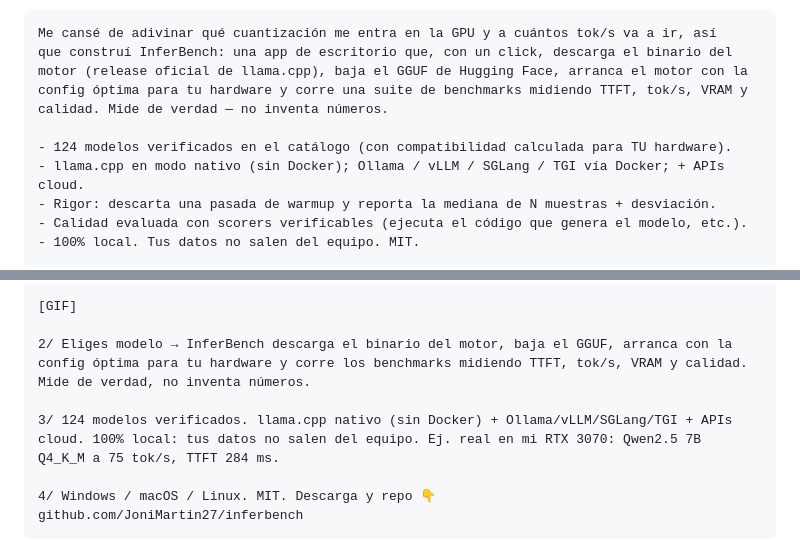
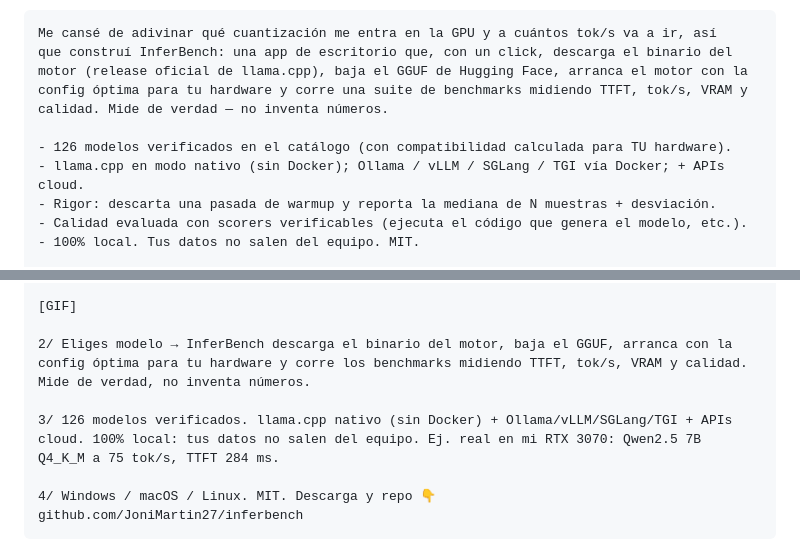
Before and after one commit to JoniMartin27/inferbench, a Markdown page: LAUNCH-POSTS.md, 2 parts joined by grey strips. Rendered like a GitHub page.

```diff
--- a/LAUNCH-POSTS.md
+++ b/LAUNCH-POSTS.md
@@ -22,7 +22,7 @@ motor (release oficial de llama.cpp), baja el GGUF de Hugging Face, arranca el m
 config óptima para tu hardware y corre una suite de benchmarks midiendo TTFT, tok/s, VRAM y
 calidad. Mide de verdad — no inventa números.
 
-- 124 modelos verificados en el catálogo (con compatibilidad calculada para TU hardware).
+- 126 modelos verificados en el catálogo (con compatibilidad calculada para TU hardware).
 - llama.cpp en modo nativo (sin Docker); Ollama / vLLM / SGLang / TGI vía Docker; + APIs cloud.
 - Rigor: descarta una pasada de warmup y reporta la mediana de N muestras + desviación.
 - Calidad evaluada con scorers verificables (ejecuta el código que genera el modelo, etc.).
@@ -85,7 +85,7 @@ source, sin Docker, sin CLI. 🧵
 config óptima para tu hardware y corre los benchmarks midiendo TTFT, tok/s, VRAM y calidad.
 Mide de verdad, no inventa números.
 
-3/ 124 modelos verificados. llama.cpp nativo (sin Docker) + Ollama/vLLM/SGLang/TGI + APIs
+3/ 126 modelos verificados. llama.cpp nativo (sin Docker) + Ollama/vLLM/SGLang/TGI + APIs
 cloud. 100% local: tus datos no salen del equipo. Ej. real en mi RTX 3070: Qwen2.5 7B
 Q4_K_M a 75 tok/s, TTFT 284 ms.
 
```
Also changed, not shown: CLAUDE.md (+2 -2 lines), README.md (+11 -6 lines).
